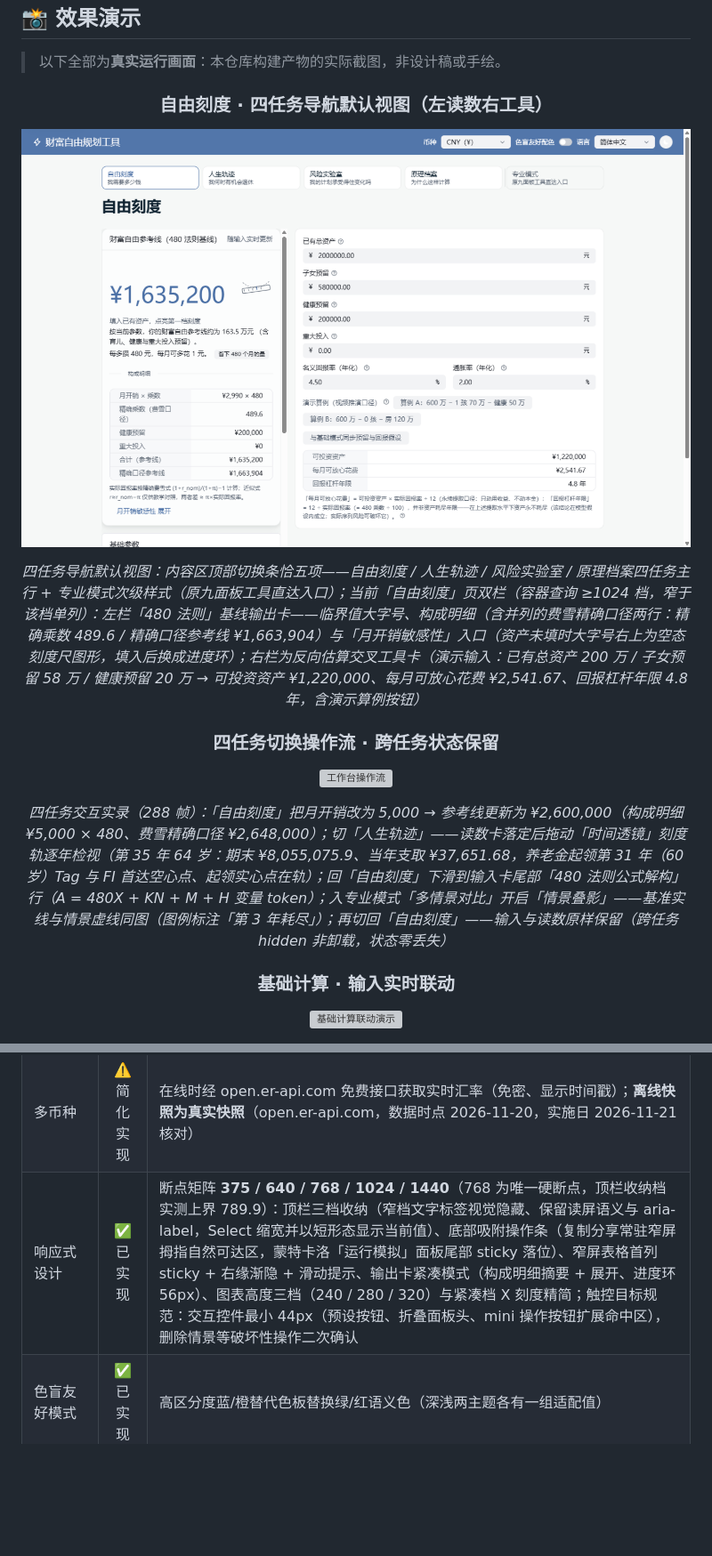
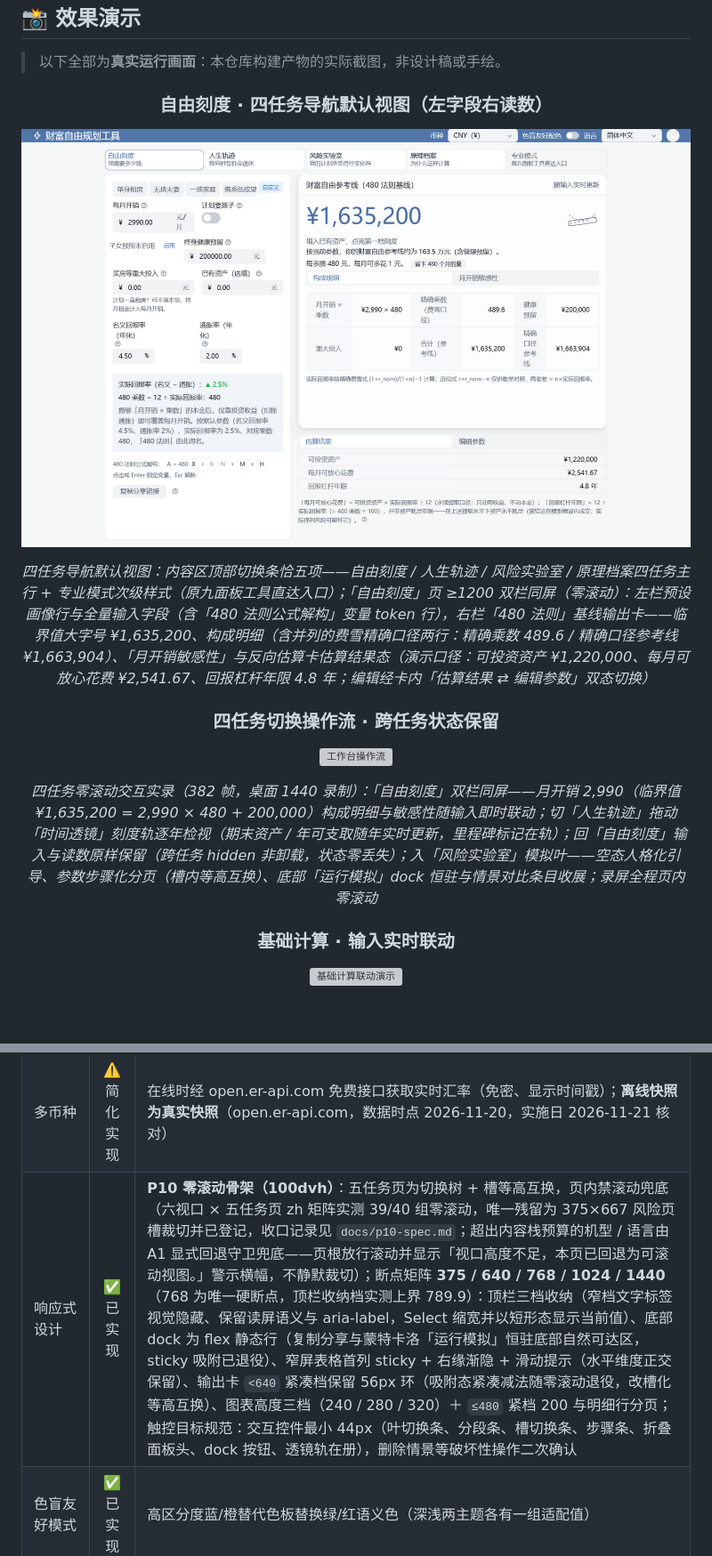
Before and after one commit to Rethymus/wealth-freedom-planner, a Markdown page: README.md, 2 parts joined by grey strips. Shown at 89% size. GitHub-like rendering; pictures changed too: docs/assets/demo-workbench.png; blank space fills up the shorter version; grey boxes are pictures that could not be loaded.

```diff
--- a/README.md
+++ b/README.md
@@ -48,17 +48,17 @@
 
 <div align="center">
 
-### 自由刻度 · 四任务导航默认视图（左读数右工具）
+### 自由刻度 · 四任务导航默认视图（左字段右读数）
 
 ![桌面双栏工作台](docs/assets/demo-workbench.png)
 
-*四任务导航默认视图：内容区顶部切换条恰五项——自由刻度 / 人生轨迹 / 风险实验室 / 原理档案四任务主行 + 专业模式次级样式（原九面板工具直达入口）；当前「自由刻度」页双栏（容器查询 ≥1024 档，窄于该档单列）：左栏「480 法则」基线输出卡——临界值大字号、构成明细（含并列的费雪精确口径两行：精确乘数 489.6 / 精确口径参考线 ¥1,663,904）与「月开销敏感性」入口（资产未填时大字号右上为空态刻度尺图形，填入后换成进度环）；右栏为反向估算交叉工具卡（演示输入：已有总资产 200 万 / 子女预留 58 万 / 健康预留 20 万 → 可投资资产 ¥1,220,000、每月可放心花费 ¥2,541.67、回报杠杆年限 4.8 年，含演示算例按钮）*
+*四任务导航默认视图：内容区顶部切换条恰五项——自由刻度 / 人生轨迹 / 风险实验室 / 原理档案四任务主行 + 专业模式次级样式（原九面板工具直达入口）；「自由刻度」页 ≥1200 双栏同屏（零滚动）：左栏预设画像行与全量输入字段（含「480 法则公式解构」变量 token 行），右栏「480 法则」基线输出卡——临界值大字号 ¥1,635,200、构成明细（含并列的费雪精确口径两行：精确乘数 489.6 / 精确口径参考线 ¥1,663,904）、「月开销敏感性」与反向估算卡估算结果态（演示口径：可投资资产 ¥1,220,000、每月可放心花费 ¥2,541.67、回报杠杆年限 4.8 年；编辑经卡内「估算结果 ⇄ 编辑参数」双态切换）*
 
 ### 四任务切换操作流 · 跨任务状态保留
 
 ![工作台操作流](docs/assets/demo-workbench-flow.gif)
 
-*四任务交互实录（288 帧）：「自由刻度」把月开销改为 5,000 → 参考线更新为 ¥2,600,000（构成明细 ¥5,000 × 480、费雪精确口径 ¥2,648,000）；切「人生轨迹」——读数卡落定后拖动「时间透镜」刻度轨逐年检视（第 35 年 64 岁：期末 ¥8,055,075.9、当年支取 ¥37,651.68，养老金起领第 31 年（60 岁）Tag 与 FI 首达空心点、起领实心点在轨）；回「自由刻度」下滑到输入卡尾部「480 法则公式解构」行（A = 480X + KN + M + H 变量 token）；入专业模式「多情景对比」开启「情景叠影」——基准实线与情景虚线同图（图例标注「第 3 年耗尽」）；再切回「自由刻度」——输入与读数原样保留（跨任务 hidden 非卸载，状态零丢失）*
+*四任务零滚动交互实录（382 帧，桌面 1440 录制）：「自由刻度」双栏同屏——月开销 2,990（临界值 ¥1,635,200 = 2,990 × 480 + 200,000）构成明细与敏感性随输入即时联动；切「人生轨迹」拖动「时间透镜」刻度轨逐年检视（期末资产 / 年可支取随年实时更新，里程碑标记在轨）；回「自由刻度」输入与读数原样保留（跨任务 hidden 非卸载，状态零丢失）；入「风险实验室」模拟叶——空态人格化引导、参数步骤化分页（槽内等高互换）、底部「运行模拟」dock 恒驻与情景对比条目收展；录屏全程页内零滚动*
 
 ### 基础计算 · 输入实时联动
 
@@ -185,7 +185,7 @@
 | 场景分享链接 | ✅ 已实现 | 「复制分享链接」把全部业务输入（基础 / 反向 / 贷款 / 收租 / 蒙特卡洛 / 打工 / 税务 / 进度环 / 养老金 / 人生事件）编码进 URL hash（版本号 + base64url）；打开链接自动恢复，损坏或版本不符回落默认参数并提示 |
 | 税务估算 | ⚠️ 简化实现 | 8 国/地区 2025 简化税档（中国/美国联邦/英国/德国/日本/新加坡/澳大利亚/加拿大）；**不含**社保、专项附加扣除、地方税等明细 |
 | 多币种 | ⚠️ 简化实现 | 在线时经 open.er-api.com 免费接口获取实时汇率（免密、显示时间戳）；**离线快照为真实快照**（open.er-api.com，数据时点 2026-11-20，实施日 2026-11-21 核对） |
-| 响应式设计 | ✅ 已实现 | 断点矩阵 **375 / 640 / 768 / 1024 / 1440**（768 为唯一硬断点，顶栏收纳档实测上界 789.9）：顶栏三档收纳（窄档文字标签视觉隐藏、保留读屏语义与 aria-label，Select 缩宽并以短形态显示当前值）、底部吸附操作条（复制分享常驻窄屏拇指自然可达区，蒙特卡洛「运行模拟」面板尾部 sticky 落位）、窄屏表格首列 sticky + 右缘渐隐 + 滑动提示、输出卡紧凑模式（构成明细摘要 + 展开、进度环 56px）、图表高度三档（240 / 280 / 320）与紧凑档 X 刻度精简；触控目标规范：交互控件最小 44px（预设按钮、折叠面板头、mini 操作按钮扩展命中区），删除情景等破坏性操作二次确认 |
+| 响应式设计 | ✅ 已实现 | **P10 零滚动骨架（100dvh）**：五任务页为切换树 + 槽等高互换，页内禁滚动兜底（六视口 × 五任务页 zh 矩阵实测 39/40 组零滚动，唯一残留为 375×667 风险页槽裁切并已登记，收口记录见 `docs/p10-spec.md`；超出内容栈预算的机型 / 语言由 A1 显式回退守卫兜底——页根放行滚动并显示「视口高度不足，本页已回退为可滚动视图。」警示横幅，不静默裁切）；断点矩阵 **375 / 640 / 768 / 1024 / 1440**（768 为唯一硬断点，顶栏收纳档实测上界 789.9）：顶栏三档收纳（窄档文字标签视觉隐藏、保留读屏语义与 aria-label，Select 缩宽并以短形态显示当前值）、底部 dock 为 flex 静态行（复制分享与蒙特卡洛「运行模拟」恒驻底部自然可达区，sticky 吸附已退役）、窄屏表格首列 sticky + 右缘渐隐 + 滑动提示（水平维度正交保留）、输出卡 `<640` 紧凑档保留 56px 环（吸附态紧凑减法随零滚动退役，改槽化等高互换）、图表高度三档（240 / 280 / 320）＋ `≤480` 紧档 200 与明细行分页；触控目标规范：交互控件最小 44px（叶切换条、分段条、槽切换条、步骤条、折叠面板头、dock 按钮、透镜轨在册），删除情景等破坏性操作二次确认 |
 | 色盲友好模式 | ✅ 已实现 | 高区分度蓝/橙替代色板替换绿/红语义色（深浅两主题各有一组适配值） |
 | PWA 离线安装 | ✅ 已实现 | 构建产物含 Web App Manifest 与手写 Service Worker（`src/sw.ts`）：预缓存全部本地资源（含 WASM 计算核心），可安装到桌面 / 主屏，安装后离线使用；版本更新静默换版（autoUpdate），无更新弹窗、无打断 |
 | 无障碍支持 | ✅ 已实现 | 键盘可达：「跳转到主内容」链接、折叠头焦点环、字段提示图标可聚焦弹出说明；读屏：banner / main / contentinfo 地标、字段标签程序关联（aria-labelledby / describedby）、结果落定值 polite 播报、图表附 aria 摘要句与可见数据表；对比度按 AA 阈值（正文 ≥ 4.5:1）以令牌级审计脚本核查（`npm run check:a11y`），浅色个别语义色的现状豁免在规范中如实登记 |
```
Also changed, not shown: README.en.md (+4 -4 lines), docs/assets/en/demo-workbench.png, 2 other files.
